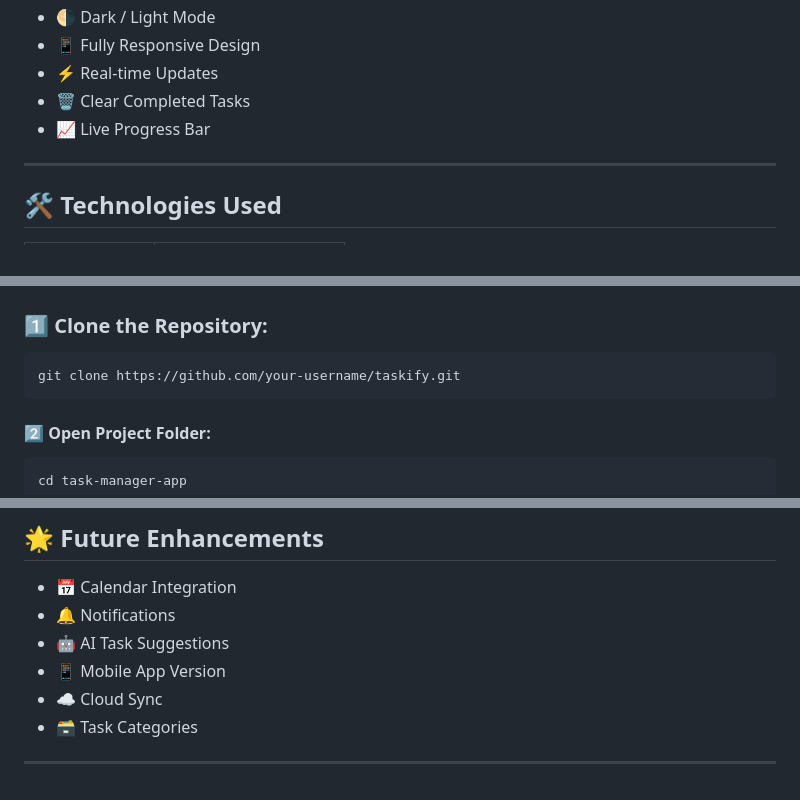
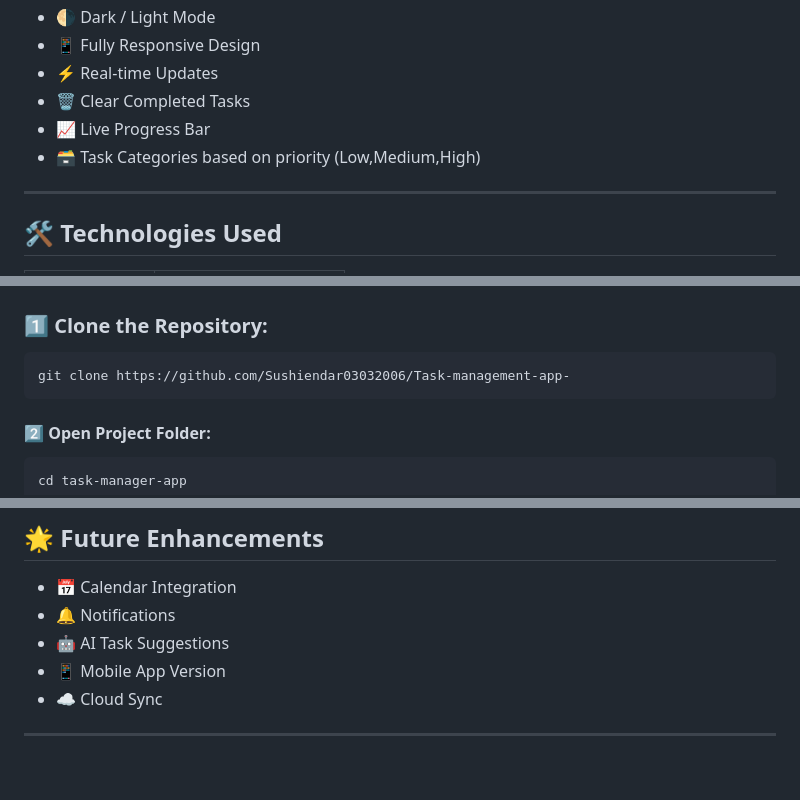
Before and after one commit to Sushiendar03032006/Task-management-app-, a Markdown page: README.md, 3 parts joined by grey strips. Drawn GitHub-style.

````diff
--- a/README.md
+++ b/README.md
@@ -27,6 +27,7 @@ It helps users organize, track, and analyze their daily tasks with secure authen
 - ⚡ Real-time Updates
 - 🗑 Clear Completed Tasks
 - 📈 Live Progress Bar
+- 🗃 Task Categories based on priority (Low,Medium,High)
 
 ---
 
@@ -75,7 +76,7 @@ It helps users organize, track, and analyze their daily tasks with secure authen
 ### 1️⃣ Clone the Repository:
 
 ```bash
-git clone https://github.com/your-username/taskify.git
+git clone https://github.com/Sushiendar03032006/Task-management-app-
 ```
 
 #### 2️⃣ Open Project Folder:
@@ -141,6 +142,4 @@ Open:  index.html
 - 🤖 AI Task Suggestions
 - 📱 Mobile App Version
 - ☁️ Cloud Sync
-- 🗃 Task Categories
-
 ---
````
